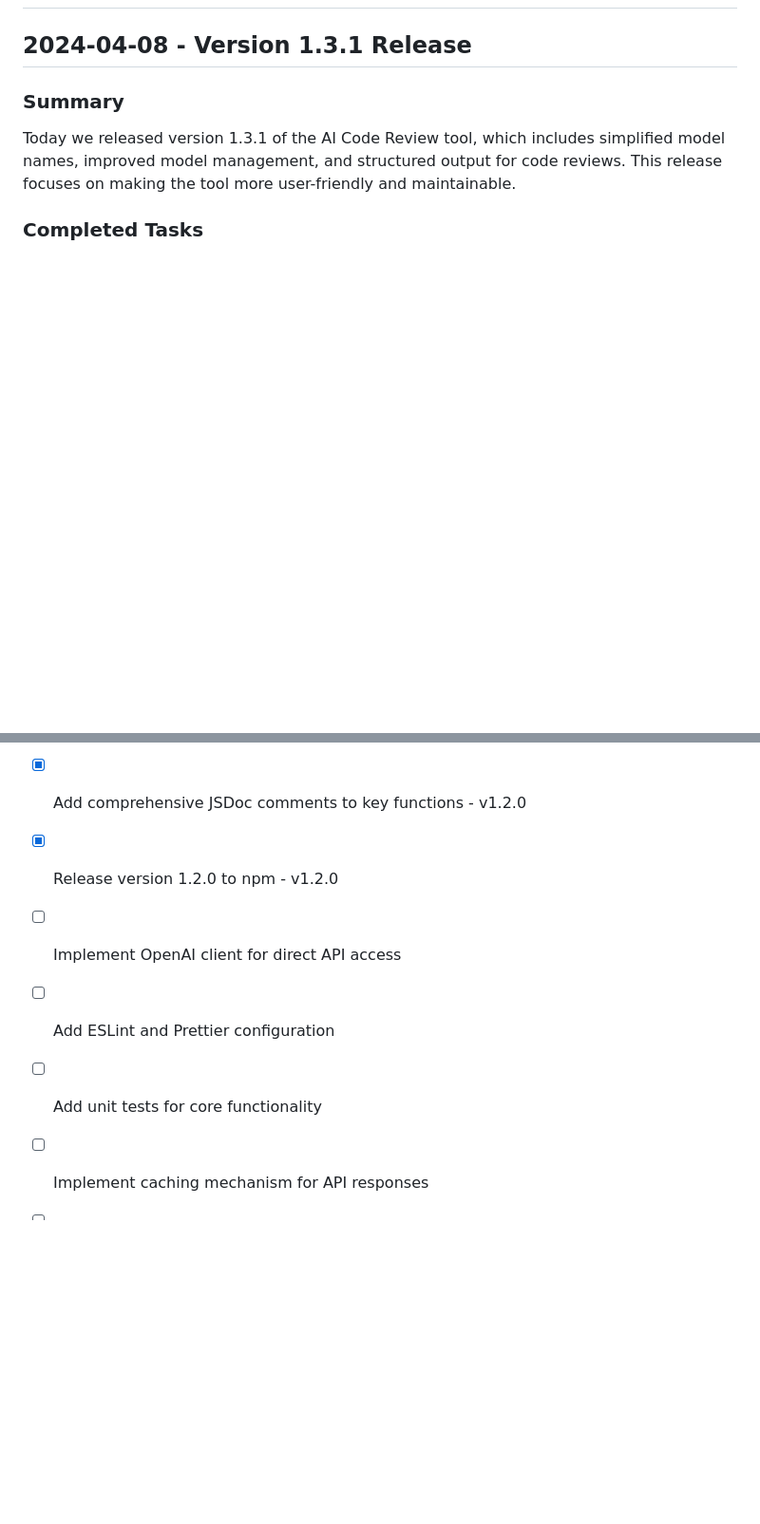
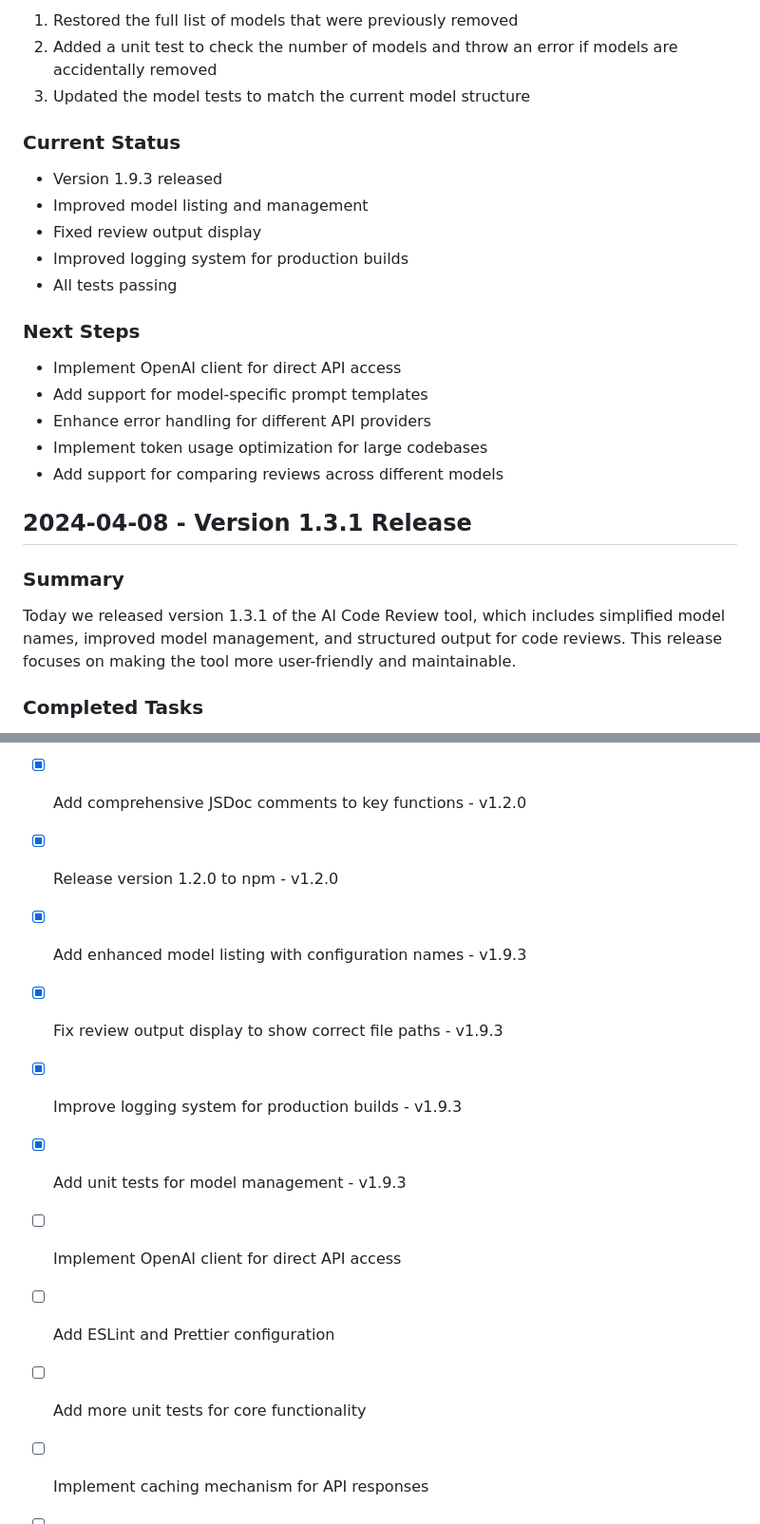
Before and after one commit to bobmatnyc/ai-code-review, a Markdown page: PROGRESS.md, 2 parts joined by grey strips. Shown at 95% size. GitHub-like rendering; blank space fills up the shorter version.

Commit message:
feat: enhance progress log for version 1.9.3; add model listing feature, improve review output, and refine logging

```diff
--- a/PROGRESS.md
+++ b/PROGRESS.md
@@ -2,3 +47,21 @@
+1. Restored the full list of models that were previously removed
+2. Added a unit test to check the number of models and throw an error if models are accidentally removed
+3. Updated the model tests to match the current model structure
+
+### Current Status
+- Version 1.9.3 released
+- Improved model listing and management
+- Fixed review output display
+- Improved logging system for production builds
+- All tests passing
+
+### Next Steps
+- Implement OpenAI client for direct API access
+- Add support for model-specific prompt templates
+- Enhance error handling for different API providers
+- Implement token usage optimization for large codebases
+- Add support for comparing reviews across different models
+
 
 ## 2024-04-08 - Version 1.3.1 Release
 
@@ -389,9 +452,13 @@ We implemented structured version numbering following semantic versioning princi
 - [x] Improve code organization and reduce duplication - v1.2.0
 - [x] Add comprehensive JSDoc comments to key functions - v1.2.0
 - [x] Release version 1.2.0 to npm - v1.2.0
+- [x] Add enhanced model listing with configuration names - v1.9.3
+- [x] Fix review output display to show correct file paths - v1.9.3
+- [x] Improve logging system for production builds - v1.9.3
+- [x] Add unit tests for model management - v1.9.3
 - [ ] Implement OpenAI client for direct API access
 - [ ] Add ESLint and Prettier configuration
-- [ ] Add unit tests for core functionality
+- [ ] Add more unit tests for core functionality
 - [ ] Implement caching mechanism for API responses
 - [ ] Add support for model-specific prompt templates
 - [ ] Create example usage documentation with real examples
```
Also changed, not shown: other parts of PROGRESS.md (+45 -0 lines).
